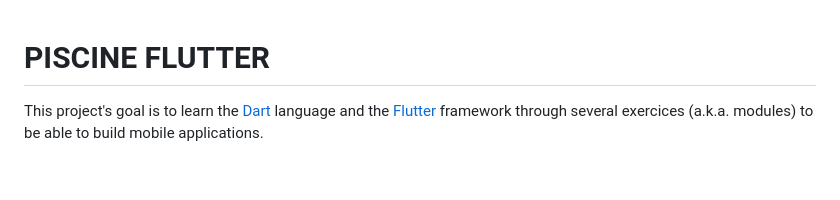
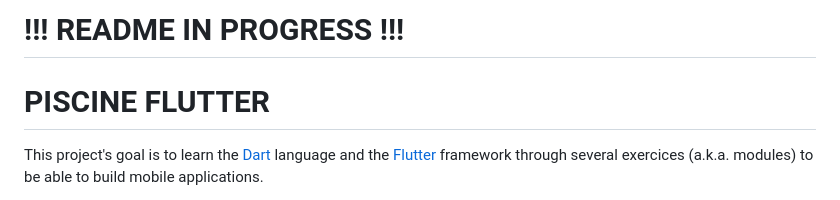
Before and after one commit to Claken/Piscine_Flutter, a Markdown page: README.md, the part around one of its changes. Drawn GitHub-style; blank space fills up the shorter version.

```diff
--- a/README.md
+++ b/README.md
@@ -1,3 +1,5 @@
+# !!! README IN PROGRESS !!! #
+
 # PISCINE FLUTTER
 This project's goal is to learn the [Dart](https://dart.dev/) language and the [Flutter](https://flutter.dev/) framework through several exercices (a.k.a. modules) to be able to build mobile applications. <br />
 
```
Also changed, not shown: other parts of README.md (+2 -3 lines).
